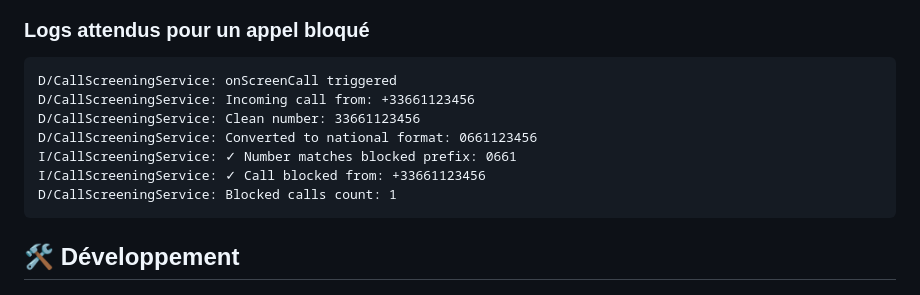
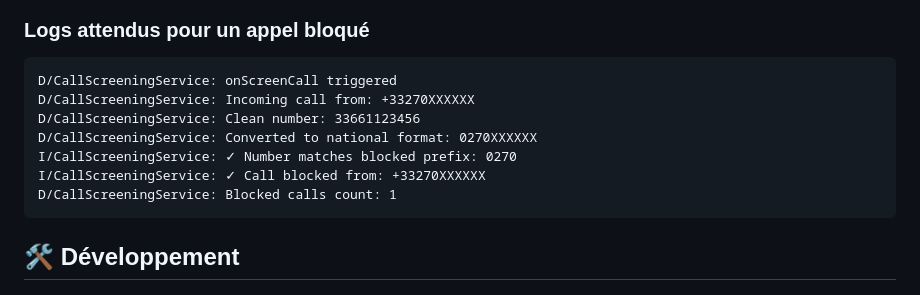
Before and after one commit to HRVNoa/call_blocker, a Markdown page: README.md, the part around the change. Drawn GitHub-style.

Commit message:
Update logs for blocked call examples in README

````diff
--- a/README.md
+++ b/README.md
@@ -82,11 +82,11 @@ adb logcat | grep CallScreeningService
 
 ```
 D/CallScreeningService: onScreenCall triggered
-D/CallScreeningService: Incoming call from: +33661123456
+D/CallScreeningService: Incoming call from: +33270XXXXXX
 D/CallScreeningService: Clean number: 33661123456
-D/CallScreeningService: Converted to national format: 0661123456
-I/CallScreeningService: ✓ Number matches blocked prefix: 0661
-I/CallScreeningService: ✓ Call blocked from: +33661123456
+D/CallScreeningService: Converted to national format: 0270XXXXXX
+I/CallScreeningService: ✓ Number matches blocked prefix: 0270
+I/CallScreeningService: ✓ Call blocked from: +33270XXXXXX
 D/CallScreeningService: Blocked calls count: 1
 ```
 
````
